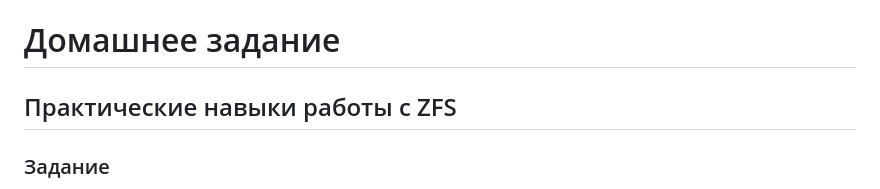
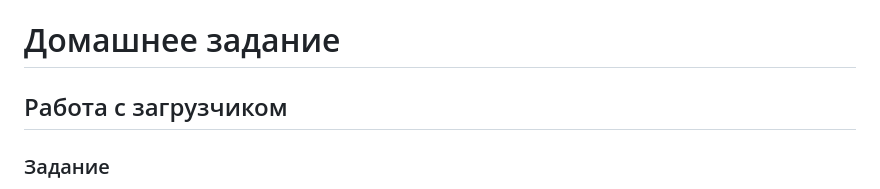
Before and after one commit to barolbor/OTUS-Linux-Prof-2026-03, a Markdown page: Lesson-08_HomeWork-07/README.md, the part around the change. Drawn GitHub-style.

```diff
--- a/Lesson-08_HomeWork-07/README.md
+++ b/Lesson-08_HomeWork-07/README.md
@@ -1,5 +1,5 @@
 # Домашнее задание
-##  Практические навыки работы с ZFS
+##  Работа с загрузчиком
 ### Задание
 1) Включить отображение меню Grub.
 2) Попасть в систему без пароля несколькими способами.
```
